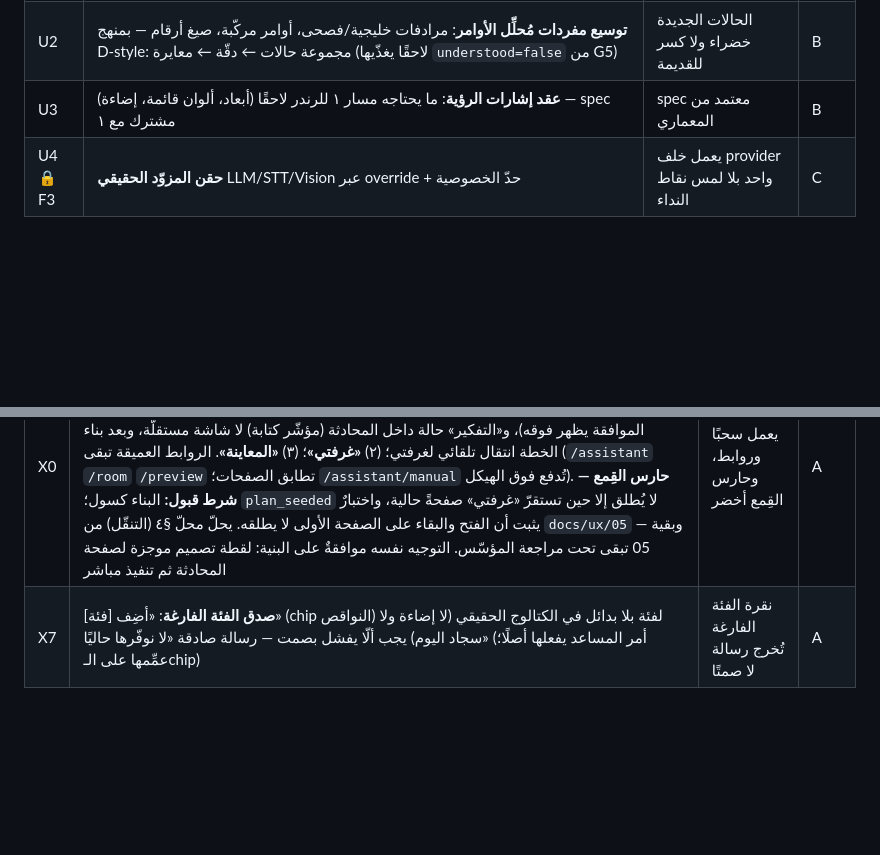
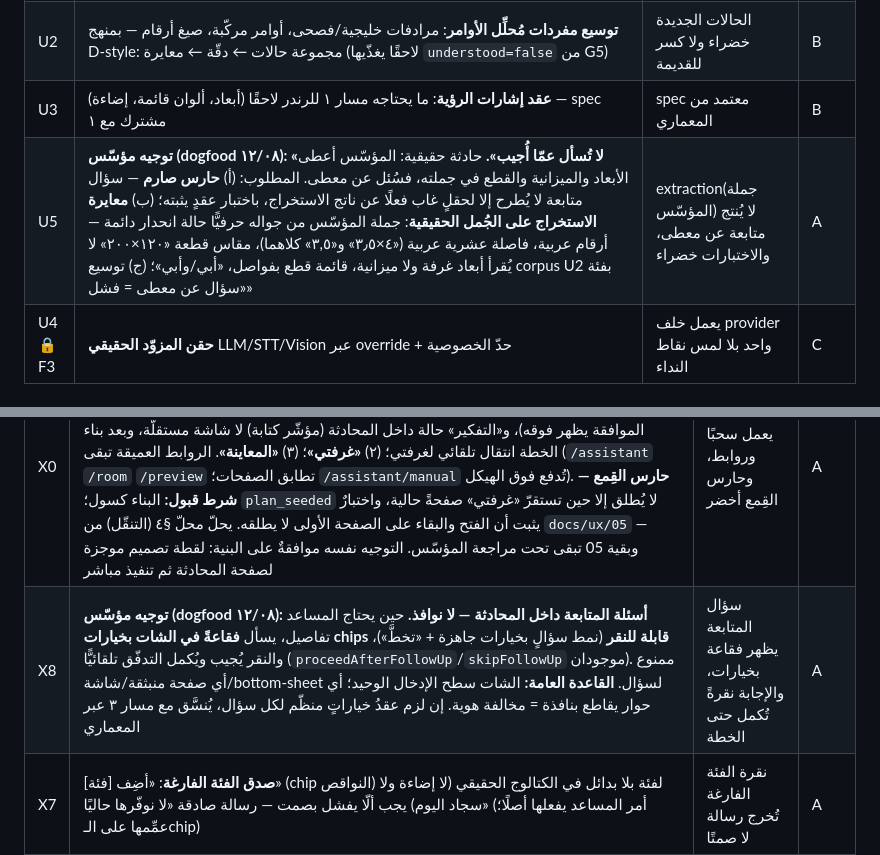
Before and after one commit to kalifah57/Furn-App, a Markdown page: docs/workstreams/backlog.md, 2 parts joined by grey strips. GitHub-like rendering; blank space fills up the shorter version.

Commit message:
docs(org): dogfood directives X8 + U5 — in-chat questions with choice chips, and never ask what was answered
The founder's first real phone run (paste finally solved by the native
textarea) surfaced two identity-level defects: follow-up questions open
as a popup instead of living in the conversation, and the assistant
asked for details the founder's sentence already contained. Registered
as binding tasks with the class rule each one generalizes to — the chat
is the only intake surface, and a follow-up may only ever target a field
genuinely absent from extraction, with the founder's verbatim sentence
as a permanent regression case (Arabic digits, Arabic decimal comma,
120x200 as a piece size not a room or budget).

Co-Authored-By: Claude Opus 4.8 <noreply@anthropic.com>
Claude-Session: https://claude.ai/code/session_01LRdB4qZd5H5CHun7KKqsuq

```diff
--- a/docs/workstreams/backlog.md
+++ b/docs/workstreams/backlog.md
@@ -75,12 +75,14 @@
 | U1 | **رسمنة عقد الاستخراج**: مخطّط JSON الملزم + قواعد تصليب الـ parser + هندسة الـ prompt (توثيق `json_schema.md`/`prompt_engineering.md` مقابل الكود) | وثيقة معتمدة واختبارات الـ parser تغطيها | A |
 | U2 | **توسيع مفردات مُحلِّل الأوامر**: مرادفات خليجية/فصحى، أوامر مركّبة، صيغ أرقام — بمنهج D-style: مجموعة حالات ← دقّة ← معايرة (لاحقًا يغذّيها `understood=false` من G5) | الحالات الجديدة خضراء ولا كسر للقديمة | B |
 | U3 | **عقد إشارات الرؤية**: ما يحتاجه مسار ١ للرندر لاحقًا (أبعاد، ألوان قائمة، إضاءة) — spec مشترك مع ١ | spec معتمد من المعماري | B |
+| U5 | **توجيه مؤسّس (dogfood ١٢/٠٨): «لا تُسأل عمّا أُجيب».** حادثة حقيقية: المؤسّس أعطى الأبعاد والميزانية والقطع في جملته، فسُئل عن معطى. المطلوب: (أ) **حارس صارم** — سؤال متابعة لا يُطرح إلا لحقلٍ غاب فعلًا عن ناتج الاستخراج، باختبار عقدٍ يثبته؛ (ب) **معايرة الاستخراج على الجُمل الحقيقية**: جملة المؤسّس من جواله حرفيًّا حالة انحدار دائمة — أرقام عربية، فاصلة عشرية عربية («٤×٣٫٥» و«٣,٥» كلاهما)، مقاس قطعة «١٢٠×٢٠٠» لا يُقرأ أبعاد غرفة ولا ميزانية، قائمة قطع بفواصل، «أبي/وأبي»؛ (ج) توسيع corpus U2 بفئة «سؤال عن معطى = فشل» | extraction(جملة المؤسّس) لا يُنتج متابعة عن معطى، والاختبارات خضراء | A |
 | U4 🔒F3 | **حقن المزوّد الحقيقي** LLM/STT/Vision عبر override + حدّ الخصوصية | يعمل خلف provider واحد بلا لمس نقاط النداء | C |
 
 ## المسار ٤ — التجربة
 | # | المهمة | DoD | معلم |
 |---|---|---|---|
 | X0 | **توجيه مؤسّس (يتقدّم كل شيء): الهيكل الثلاثي بالسحب.** التطبيق ثلاث صفحات بسحب أفقي (RTL: الأولى يمين): (١) **«المساعد»** بأسلوب واجهة تطبيق كلاود عند فتحه — سطح محادثة واحد بتحية وشريط إدخال سفلي: كتابة + تسجيل صوت + كاميرا/صورة؛ فتح التطبيق يهبط عليه مباشرة (بانر الموافقة يظهر فوقه)، و«التفكير» حالة داخل المحادثة (مؤشّر كتابة) لا شاشة مستقلّة، وبعد بناء الخطة انتقال تلقائي لغرفتي؛ (٢) **«غرفتي»**؛ (٣) **«المعاينة»**. الروابط العميقة تبقى (`/assistant` `/room` `/preview` تطابق الصفحات؛ `/assistant/manual` تُدفع فوق الهيكل). **حارس القِمع — شرط قبول:** البناء كسول؛ `plan_seeded` لا يُطلق إلا حين تستقرّ «غرفتي» صفحةً حالية، واختبارٌ يثبت أن الفتح والبقاء على الصفحة الأولى لا يطلقه. يحلّ محلّ §٤ (التنقّل) من `docs/ux/05` — وبقية 05 تبقى تحت مراجعة المؤسّس. التوجيه نفسه موافقةٌ على البنية: لقطة تصميم موجزة لصفحة المحادثة ثم تنفيذ مباشر | يعمل سحبًا وروابط، وحارس القِمع أخضر | A |
+| X8 | **توجيه مؤسّس (dogfood ١٢/٠٨): أسئلة المتابعة داخل المحادثة — لا نوافذ.** حين يحتاج المساعد تفاصيل، يسأل **فقاعةً في الشات بخيارات chips قابلة للنقر** (نمط سؤالٍ بخيارات جاهزة + «تخطَّ»)، والنقر يُجيب ويُكمل التدفّق تلقائيًّا (`proceedAfterFollowUp`/`skipFollowUp` موجودان). ممنوع أي صفحة منبثقة/شاشة/bottom-sheet لسؤال. **القاعدة العامة:** الشات سطح الإدخال الوحيد؛ أي حوار يقاطع بنافذة = مخالفة هوية. إن لزم عقدُ خياراتٍ منظّم لكل سؤال، يُنسَّق مع مسار ٣ عبر المعماري | سؤال المتابعة يظهر فقاعة بخيارات، والإجابة نقرةً تُكمل حتى الخطة | A |
 | X7 | **صدق الفئة الفارغة**: «أضِف [فئة]» (chip النواقص) لفئة بلا بدائل في الكتالوج الحقيقي (لا إضاءة ولا سجاد اليوم) يجب ألّا يفشل بصمت — رسالة صادقة «لا نوفّرها حاليًا» (أمر المساعد يفعلها أصلًا؛ عمِّمها على الـchip) | نقرة الفئة الفارغة تُخرج رسالة لا صمتًا | A |
 | X1 | **إكمال حالات الشاشات**: فراغ/تحميل/خطأ لكل شاشة + تدقيق RTL *(منجزة — قيد الدمج)* | جرد شاشة-بشاشة، كل حالة مُنفَّذة | A |
 | X2 | **اختبارات widget للرحلة**: assistant → thinking → room → preview + ورقة المساعد | الرحلة الكاملة مثبتة باختبار | A |
```
